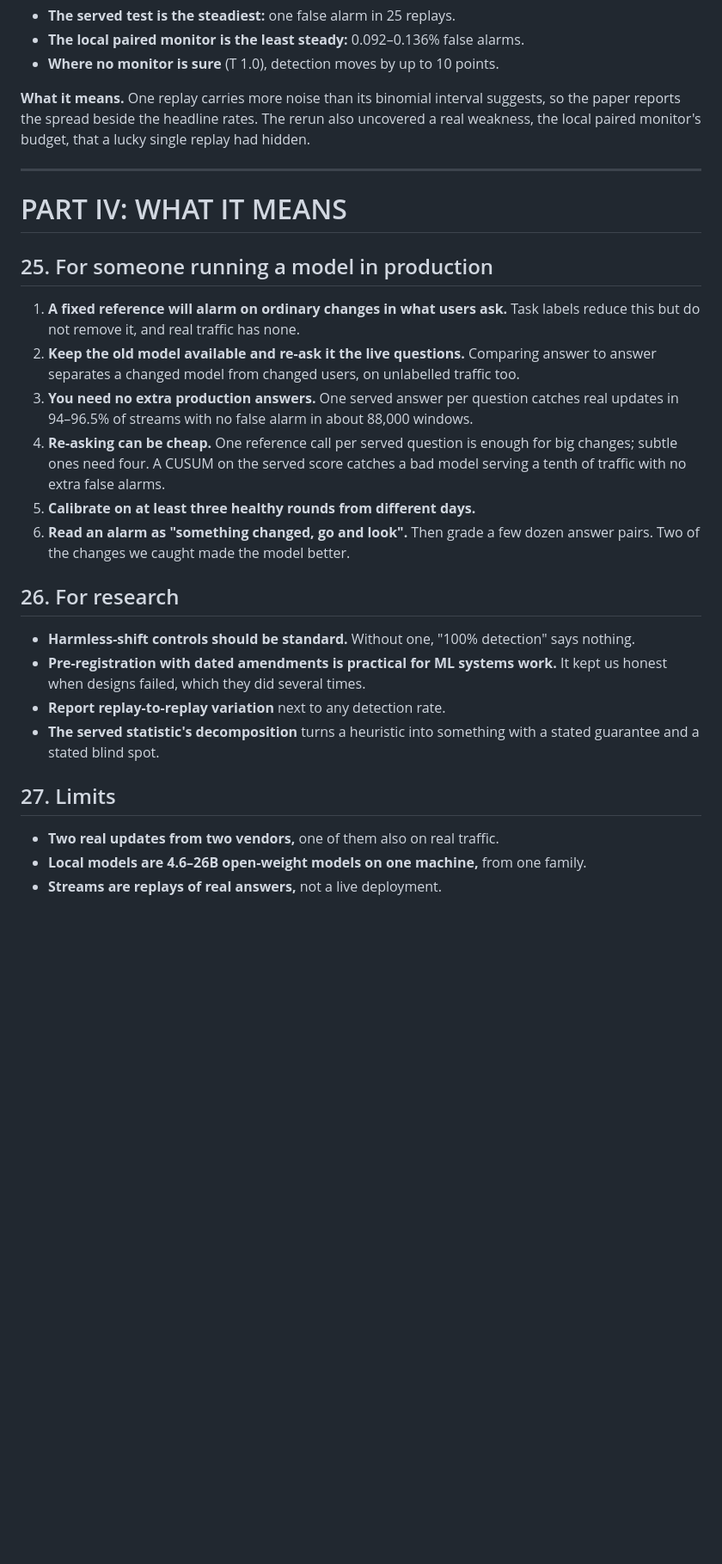
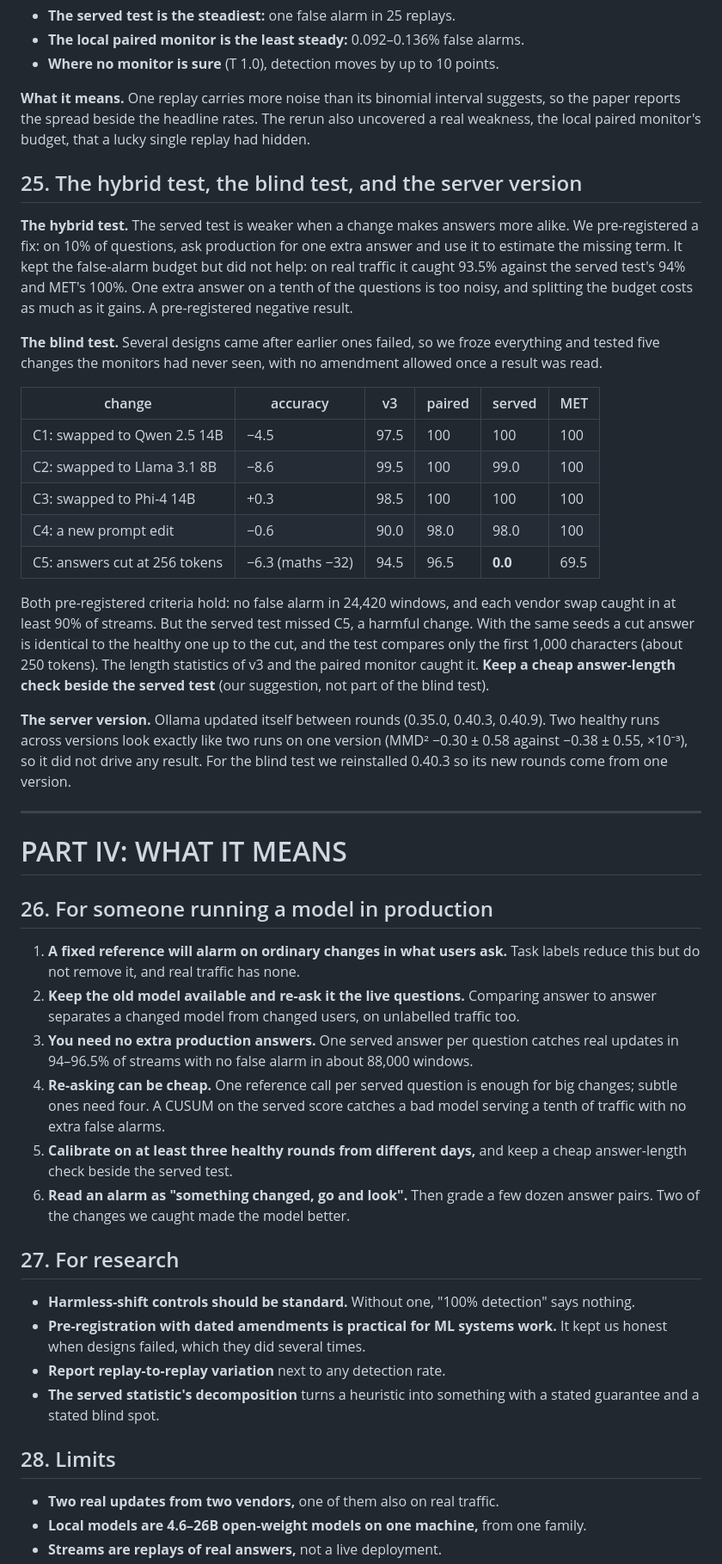
Before and after one commit to DhruvParmar051/driftwatch, a Markdown page: docs/PROJECT_BRIEF.md, the part around one of its changes. Shown at 86% size. Drawn GitHub-style; blank space fills up the shorter version.

Commit message:
Phase 13: project brief with the hybrid test, the blind test and the server check

```diff
--- a/docs/PROJECT_BRIEF.md
+++ b/docs/PROJECT_BRIEF.md
@@ -629,11 +632,45 @@ suggests, so the paper reports the spread beside the headline rates. The rerun a
 uncovered a real weakness, the local paired monitor's budget, that a lucky single
 replay had hidden.
 
+## 25. The hybrid test, the blind test, and the server version
+
+**The hybrid test.** The served test is weaker when a change makes answers more
+alike. We pre-registered a fix: on 10% of questions, ask production for one extra
+answer and use it to estimate the missing term. It kept the false-alarm budget but
+did not help: on real traffic it caught 93.5% against the served test's 94% and
+MET's 100%. One extra answer on a tenth of the questions is too noisy, and
+splitting the budget costs as much as it gains. A pre-registered negative result.
+
+**The blind test.** Several designs came after earlier ones failed, so we froze
+everything and tested five changes the monitors had never seen, with no amendment
+allowed once a result was read.
+
+| change | accuracy | v3 | paired | served | MET |
+|---|---|---|---|---|---|
+| C1: swapped to Qwen 2.5 14B | −4.5 | 97.5 | 100 | 100 | 100 |
+| C2: swapped to Llama 3.1 8B | −8.6 | 99.5 | 100 | 99.0 | 100 |
+| C3: swapped to Phi-4 14B | +0.3 | 98.5 | 100 | 100 | 100 |
+| C4: a new prompt edit | −0.6 | 90.0 | 98.0 | 98.0 | 100 |
+| C5: answers cut at 256 tokens | −6.3 (maths −32) | 94.5 | 96.5 | **0.0** | 69.5 |
+
+Both pre-registered criteria hold: no false alarm in 24,420 windows, and each
+vendor swap caught in at least 90% of streams. But the served test missed C5, a
+harmful change. With the same seeds a cut answer is identical to the healthy one
+up to the cut, and the test compares only the first 1,000 characters (about 250
+tokens). The length statistics of v3 and the paired monitor caught it. **Keep a
+cheap answer-length check beside the served test** (our suggestion, not part of
+the blind test).
+
+**The server version.** Ollama updated itself between rounds (0.35.0, 0.40.3,
+0.40.9). Two healthy runs across versions look exactly like two runs on one version
+(MMD² −0.30 ± 0.58 against −0.38 ± 0.55, ×10⁻³), so it did not drive any result.
+For the blind test we reinstalled 0.40.3 so its new rounds come from one version.
+
 ---
 
 # PART IV: WHAT IT MEANS
 
-## 25. For someone running a model in production
+## 26. For someone running a model in production
 
 1. **A fixed reference will alarm on ordinary changes in what users ask.** Task
    labels reduce this but do not remove it, and real traffic has none.
@@ -645,11 +682,12 @@ replay had hidden.
 4. **Re-asking can be cheap.** One reference call per served question is enough for
    big changes; subtle ones need four. A CUSUM on the served score catches a bad
    model serving a tenth of traffic with no extra false alarms.
-5. **Calibrate on at least three healthy rounds from different days.**
+5. **Calibrate on at least three healthy rounds from different days,** and keep a
+   cheap answer-length check beside the served test.
 6. **Read an alarm as "something changed, go and look".** Then grade a few dozen
    answer pairs. Two of the changes we caught made the model better.
 
-## 26. For research
+## 27. For research
 
 - **Harmless-shift controls should be standard.** Without one, "100% detection"
   says nothing.
@@ -659,7 +697,7 @@ replay had hidden.
 - **The served statistic's decomposition** turns a heuristic into something with a
   stated guarantee and a stated blind spot.
 
-## 27. Limits
+## 28. Limits
 
 - **Two real updates from two vendors,** one of them also on real traffic.
 - **Local models are 4.6–26B open-weight models on one machine,** from one family.
```
Also changed, not shown: other parts of docs/PROJECT_BRIEF.md (+12 -7 lines).
